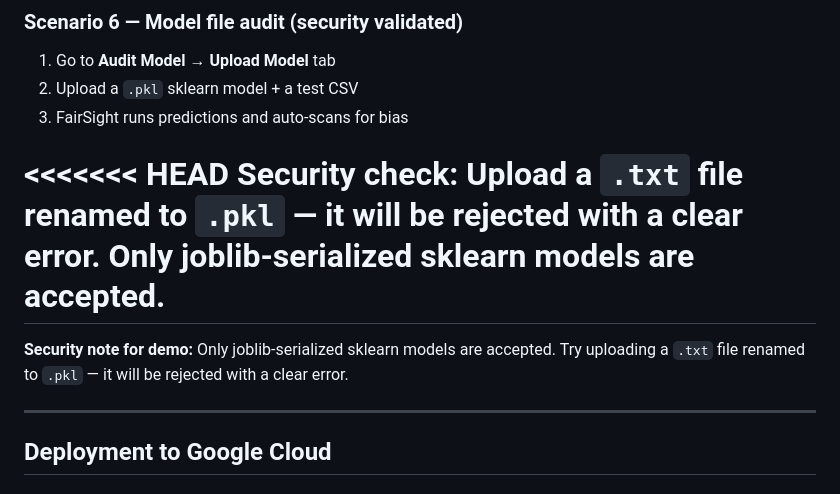
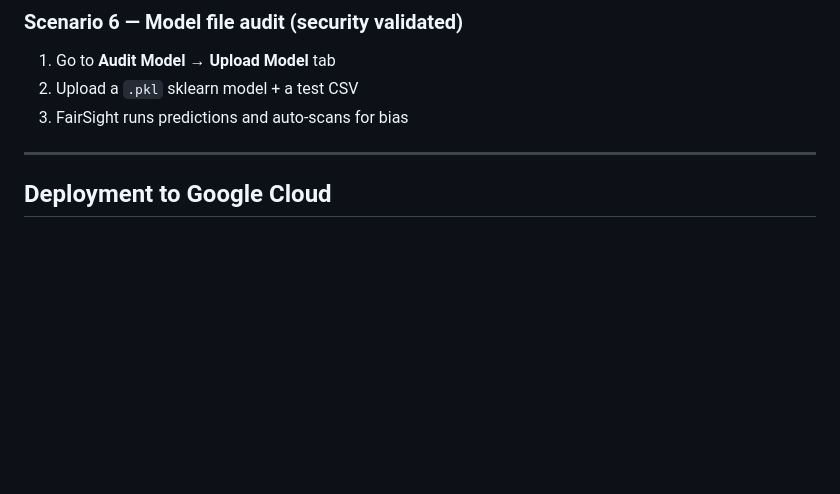
Before and after one commit to Kanike-tea/FairSight, a Markdown page: README.md, the part around one of its changes. Rendered like a GitHub page; blank space fills up the shorter version.

```diff
--- a/README.md
+++ b/README.md
@@ -340,12 +340,6 @@ After the COMPAS audit:
 2. Upload a `.pkl` sklearn model + a test CSV
 3. FairSight runs predictions and auto-scans for bias
 
-<<<<<<< HEAD
-**Security check:** Upload a `.txt` file renamed to `.pkl` — it will be rejected with a clear error. Only joblib-serialized sklearn models are accepted.
-=======
-**Security note for demo:** Only joblib-serialized sklearn models are accepted.
-Try uploading a `.txt` file renamed to `.pkl` — it will be rejected with a clear error.
-
 ---
 
 ## Deployment to Google Cloud
```
Also changed, not shown: other parts of README.md (+0 -58 lines).
